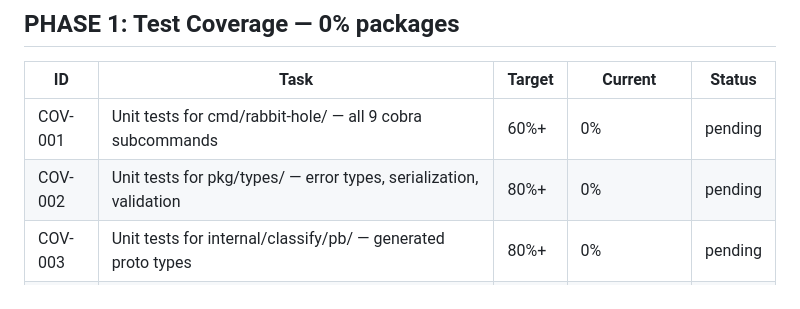
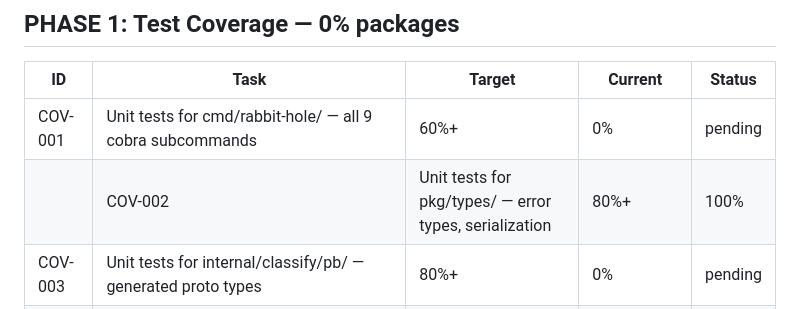
Before and after one commit to totalwindupflightsystems/rabbit-hole, a Markdown page: .coding-hermes/tasks.md, the part around the change. Drawn GitHub-style.

Commit message:
test(types): add 100% coverage for error types (COV-002)
33 tests covering all 15 error types across collection,
classification, and storage layers. Every Error() method
exercised, field access verified, interface compliance checked.

Co-authored-by: Hermes <hermes@nousresearch.com>

Co-authored-by: Alexis Okuwa <wojonstech@gmail.com>

```diff
--- a/.coding-hermes/tasks.md
+++ b/.coding-hermes/tasks.md
@@ -36,7 +36,7 @@
 | ID | Task | Target | Current | Status |
 |---|---|---|---|---|
 | COV-001 | Unit tests for cmd/rabbit-hole/ — all 9 cobra subcommands | 60%+ | 0% | pending |
-| COV-002 | Unit tests for pkg/types/ — error types, serialization, validation | 80%+ | 0% | pending |
+|| COV-002 | Unit tests for pkg/types/ — error types, serialization | 80%+ | 100% | ✅ complete |
 | COV-003 | Unit tests for internal/classify/pb/ — generated proto types | 80%+ | 0% | pending |
 | COV-004 | Unit tests for internal/collector/ebpf.go — parseTraceEvent, readEvents, loadBpfObjects | 60%+ | 42.4% | pending |
 | COV-005 | Unit tests for storage QueryFlows paths — all filter combinations | 80%+ | 68.8% | pending |
```
